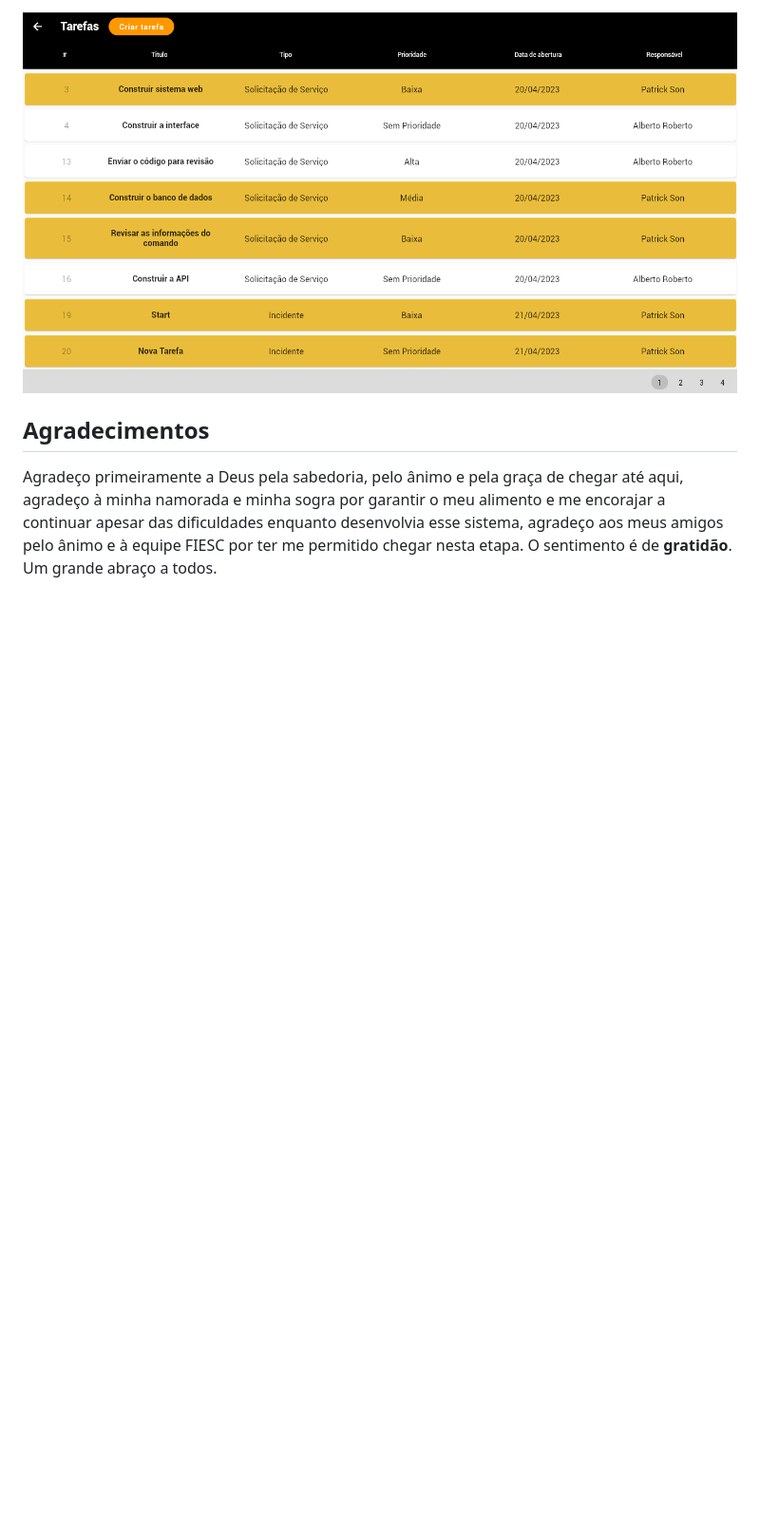
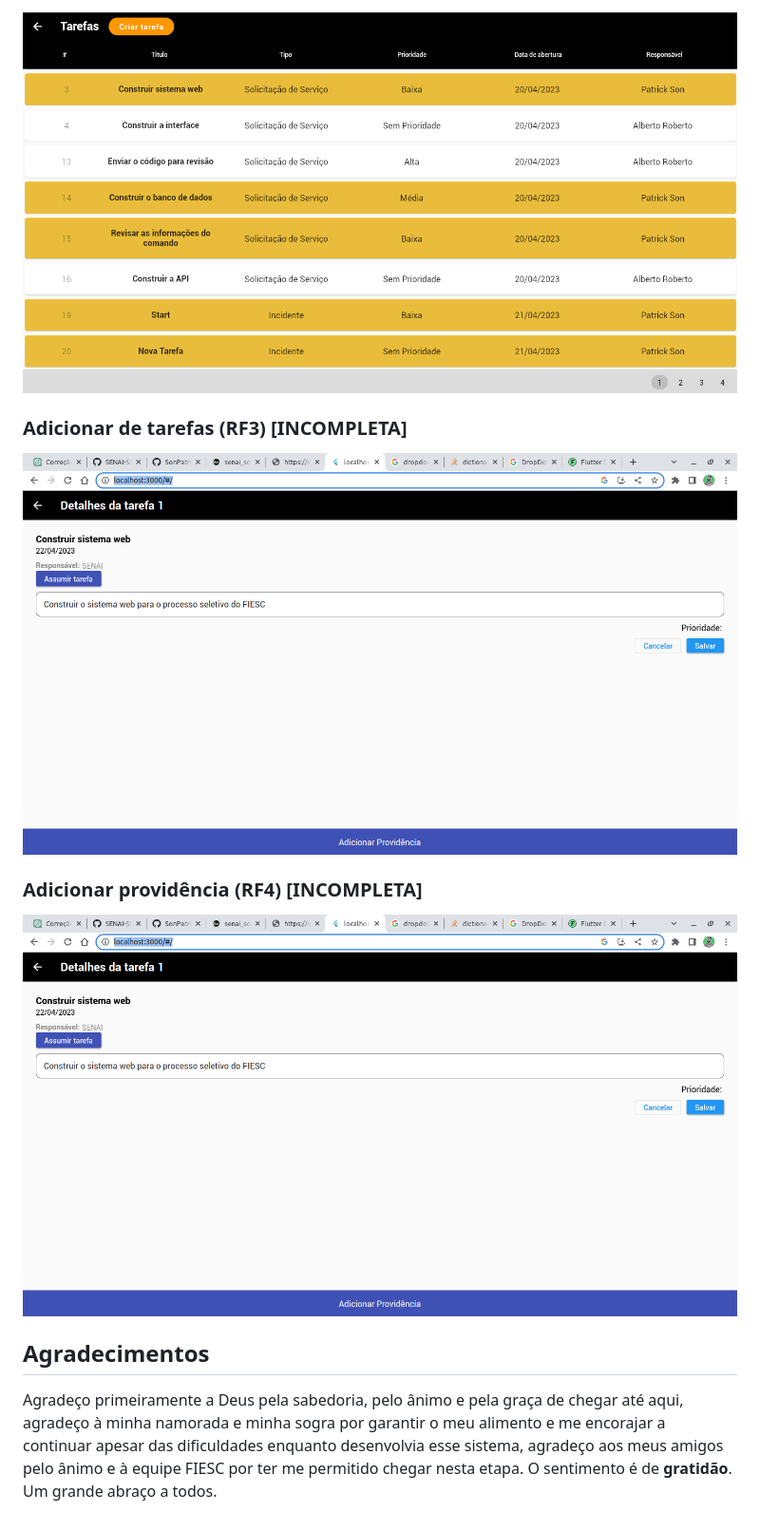
Before and after one commit to SonPatrick/senai_sd, a Markdown page: README.md, the part around the change printed below. Shown: that part at 95% size. GitHub-like rendering; pictures changed too: images/newtask.png (added); blank space fills up the shorter version.

```diff
--- a/README.md
+++ b/README.md
@@ -185,4 +195,13 @@ Dado o prazo de entrega do sistema, não foram realizados testes com usuários,
 ![](images/tarefas.png)
+
+### Adicionar de tarefas (RF3) [INCOMPLETA]
+
+![](images/newtask.png)
+
+### Adicionar providência (RF4) [INCOMPLETA]
+
+
+![](images/newtask.png)
 
 
 ## Agradecimentos
```
Also changed, not shown: other parts of README.md (+11 -1 lines), images/coments.png (added), 1 other file.
